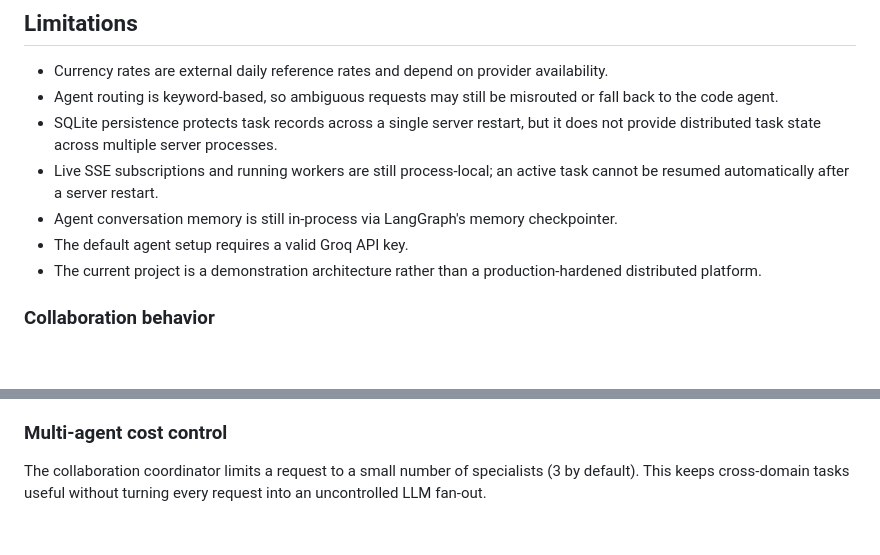
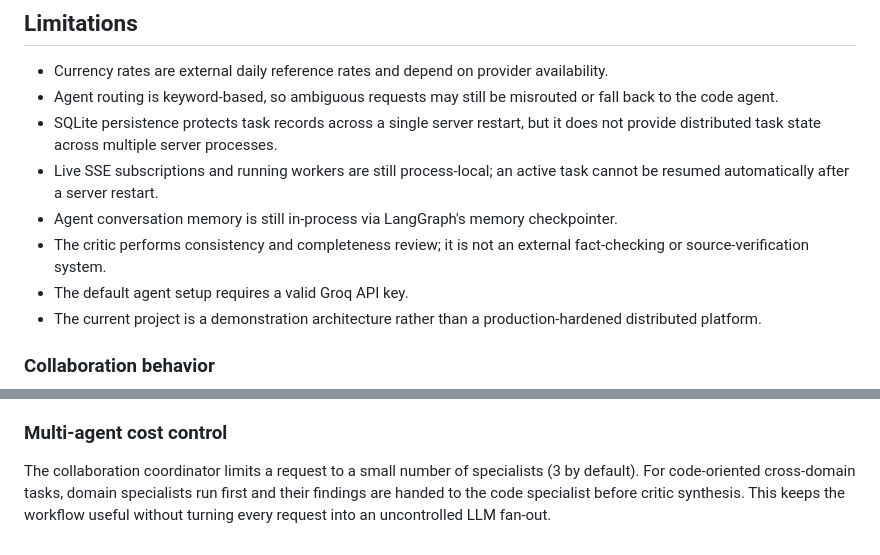
Before and after one commit to ADARSH010203/MCP_WITH_A2A, a Markdown page: README.md, 2 parts joined by grey strips. Drawn GitHub-style; blank space fills up the shorter version.

```diff
--- a/README.md
+++ b/README.md
@@ -215,6 +223,7 @@ ruff check app host frontend scripts tests
 - SQLite persistence protects task records across a single server restart, but it does not provide distributed task state across multiple server processes.
 - Live SSE subscriptions and running workers are still process-local; an active task cannot be resumed automatically after a server restart.
 - Agent conversation memory is still in-process via LangGraph's memory checkpointer.
+- The critic performs consistency and completeness review; it is not an external fact-checking or source-verification system.
 - The default agent setup requires a valid Groq API key.
 - The current project is a demonstration architecture rather than a production-hardened distributed platform.
 
@@ -245,4 +254,4 @@ Tasks with the same ID and the same session/message are treated as retries and d
 
 ### Multi-agent cost control
 
-The collaboration coordinator limits a request to a small number of specialists (3 by default). This keeps cross-domain tasks useful without turning every request into an uncontrolled LLM fan-out.
+The collaboration coordinator limits a request to a small number of specialists (3 by default). For code-oriented cross-domain tasks, domain specialists run first and their findings are handed to the code specialist before critic synthesis. This keeps the workflow useful without turning every request into an uncontrolled LLM fan-out.
```
Also changed, not shown: other parts of README.md (+11 -3 lines).
